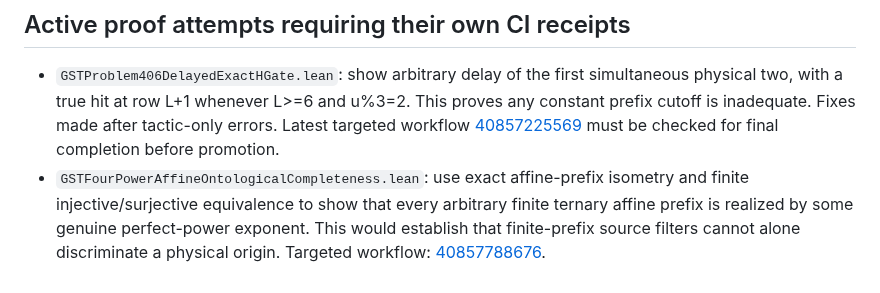
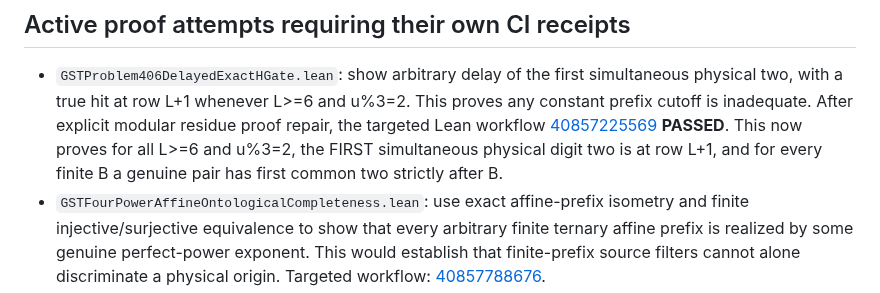
Before and after one commit to kyo-oo/erdosternary2, a Markdown page: derivations/GPT6_PROBLEM406_CUBIC_ALLORDER_AFFINE_CHECKPOINT_20261029.md, the part around the change. Rendered like a GitHub page.

Commit message:
Mathbox checkpoint: promote kernel-green arbitrarily delayed first physical HGate theorem, retain global target

```diff
--- a/derivations/GPT6_PROBLEM406_CUBIC_ALLORDER_AFFINE_CHECKPOINT_20261029.md
+++ b/derivations/GPT6_PROBLEM406_CUBIC_ALLORDER_AFFINE_CHECKPOINT_20261029.md
@@ -80,9 +80,11 @@ repeat the former custom axiom and would not close the proof.
 - `GSTProblem406DelayedExactHGate.lean`: show arbitrary delay of the
   first simultaneous physical two, with a true hit at row L+1 whenever
   L>=6 and u%3=2. This proves any constant prefix cutoff is
-  inadequate. Fixes made after tactic-only errors. Latest targeted
+  inadequate. After explicit modular residue proof repair, the targeted Lean
   workflow [40857225569](https://github.com/kyo-oo/erdosternary2/actions/runs/40857225569)
-  must be checked for final completion before promotion.
+  **PASSED**. This now proves for all L>=6 and u%3=2, the FIRST
+  simultaneous physical digit two is at row L+1, and for every
+  finite B a genuine pair has first common two strictly after B.
 - `GSTFourPowerAffineOntologicalCompleteness.lean`: use exact
   affine-prefix isometry and finite injective/surjective equivalence
   to show that every arbitrary finite ternary affine prefix is
```
